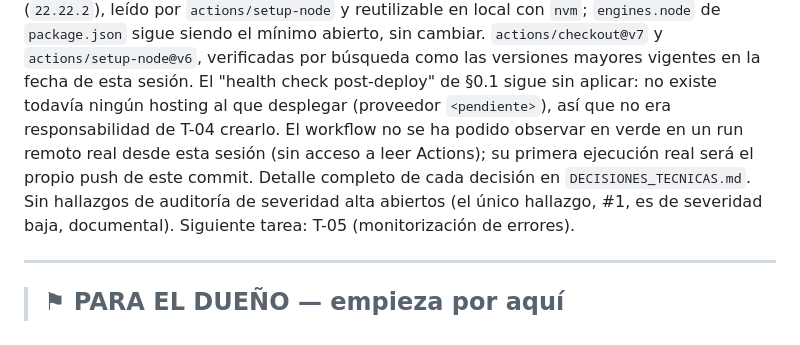
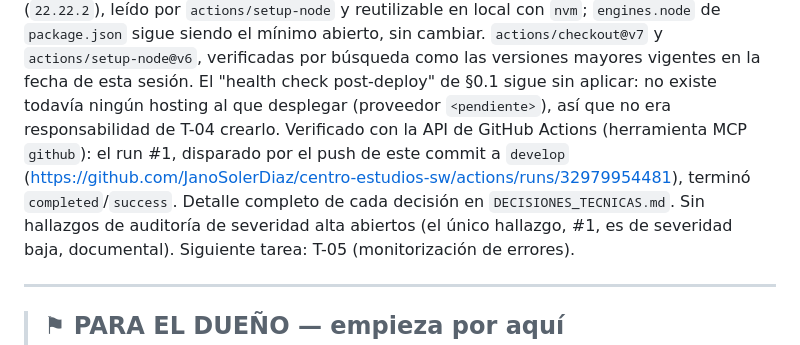
Before and after one commit to JanoSolerDiaz/centro-estudios-sw, a Markdown page: roadmap/SEGUIMIENTO.md, the part around the change. GitHub-like rendering.

```diff
--- a/roadmap/SEGUIMIENTO.md
+++ b/roadmap/SEGUIMIENTO.md
@@ -19,9 +19,10 @@ y reutilizable en local con `nvm`; `engines.node` de `package.json` sigue siendo
 sin cambiar. `actions/checkout@v7` y `actions/setup-node@v6`, verificadas por búsqueda como las
 versiones mayores vigentes en la fecha de esta sesión. El "health check post-deploy" de §0.1 sigue
 sin aplicar: no existe todavía ningún hosting al que desplegar (proveedor `<pendiente>`), así que no
-era responsabilidad de T-04 crearlo. El workflow no se ha podido observar en verde en un run remoto
-real desde esta sesión (sin acceso a leer Actions); su primera ejecución real será el propio push de
-este commit. Detalle completo de cada decisión en `DECISIONES_TECNICAS.md`. Sin hallazgos de
+era responsabilidad de T-04 crearlo. Verificado con la API de GitHub Actions (herramienta MCP
+`github`): el run #1, disparado por el push de este commit a `develop`
+(https://github.com/JanoSolerDiaz/centro-estudios-sw/actions/runs/32979954481), terminó
+`completed`/`success`. Detalle completo de cada decisión en `DECISIONES_TECNICAS.md`. Sin hallazgos de
 auditoría de severidad alta abiertos (el único hallazgo, #1, es de severidad baja, documental).
 Siguiente tarea: T-05 (monitorización de errores).
 
```
Also changed, not shown: roadmap/HISTORIAL_SESIONES.md (+5 -4 lines).
